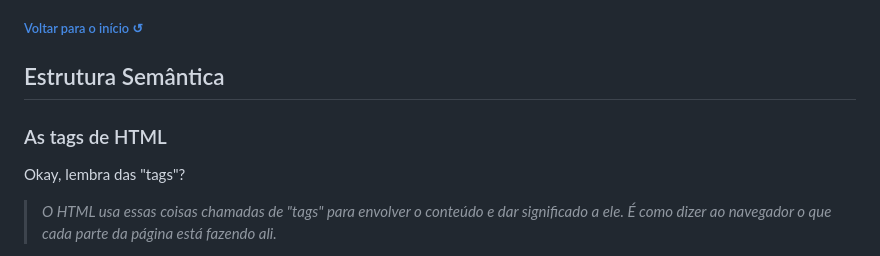
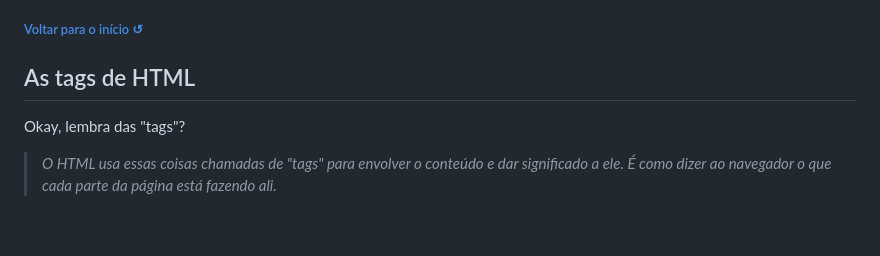
Before and after one commit to juletopi/Front-End_Learning_Journey, a Markdown page: README.md, the part around the change printed below. GitHub-like rendering; blank space fills up the shorter version.

Commit message:
Changed "Estrutura Semântica" topic to "As tags de HTML"

```diff
--- a/README.md
+++ b/README.md
@@ -558,9 +554,7 @@ Então, pensa no HTML como o esqueleto que dá forma à página, e essas tags s
   <h6><a href="#front-end-coding-journey-"> Voltar para o início ↺</a></h6>
 </div>
 
-## Estrutura Semântica
-
-### As tags de HTML
+## As tags de HTML
 
 Okay, lembra das "tags"?
 
```
Also changed, not shown: other parts of README.md (+1 -9 lines).
